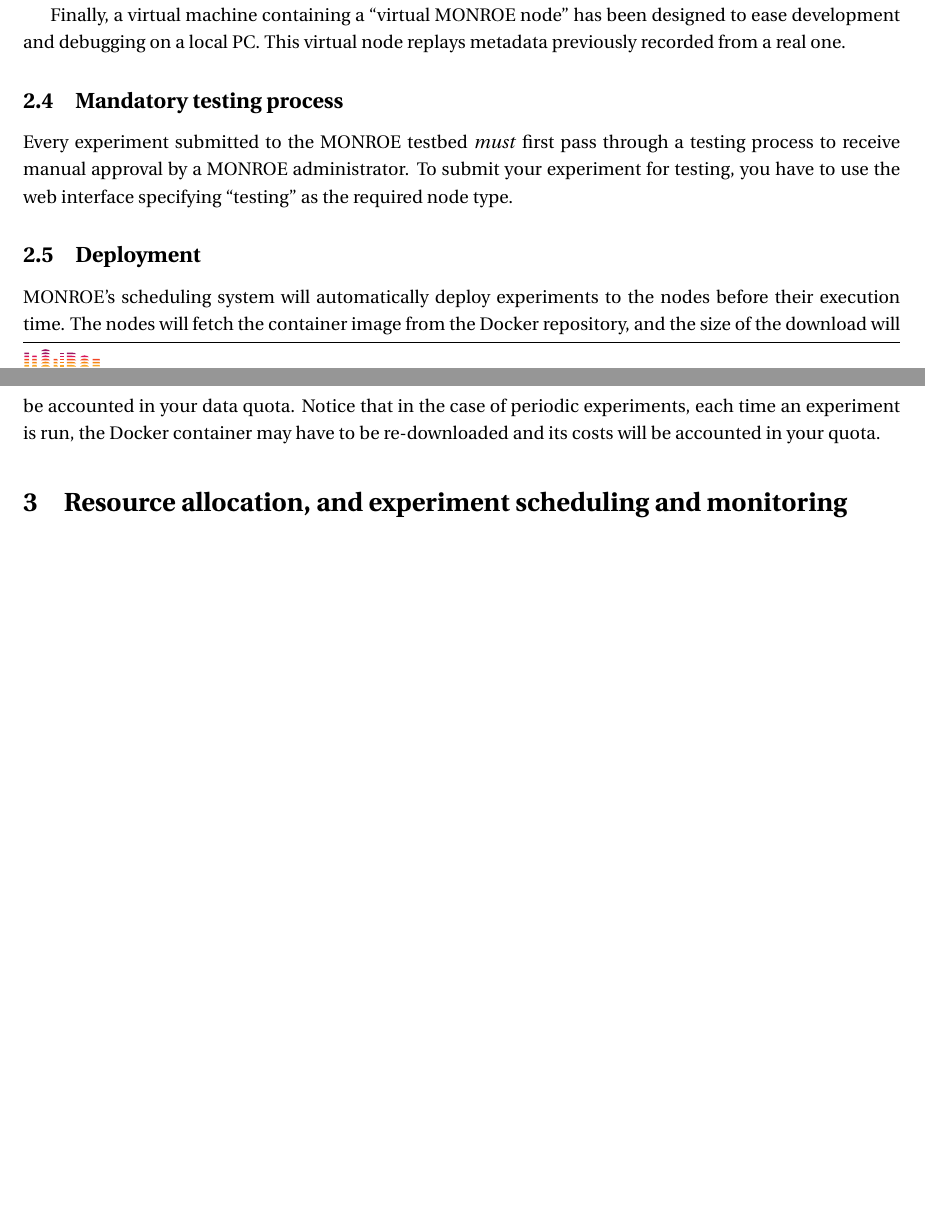
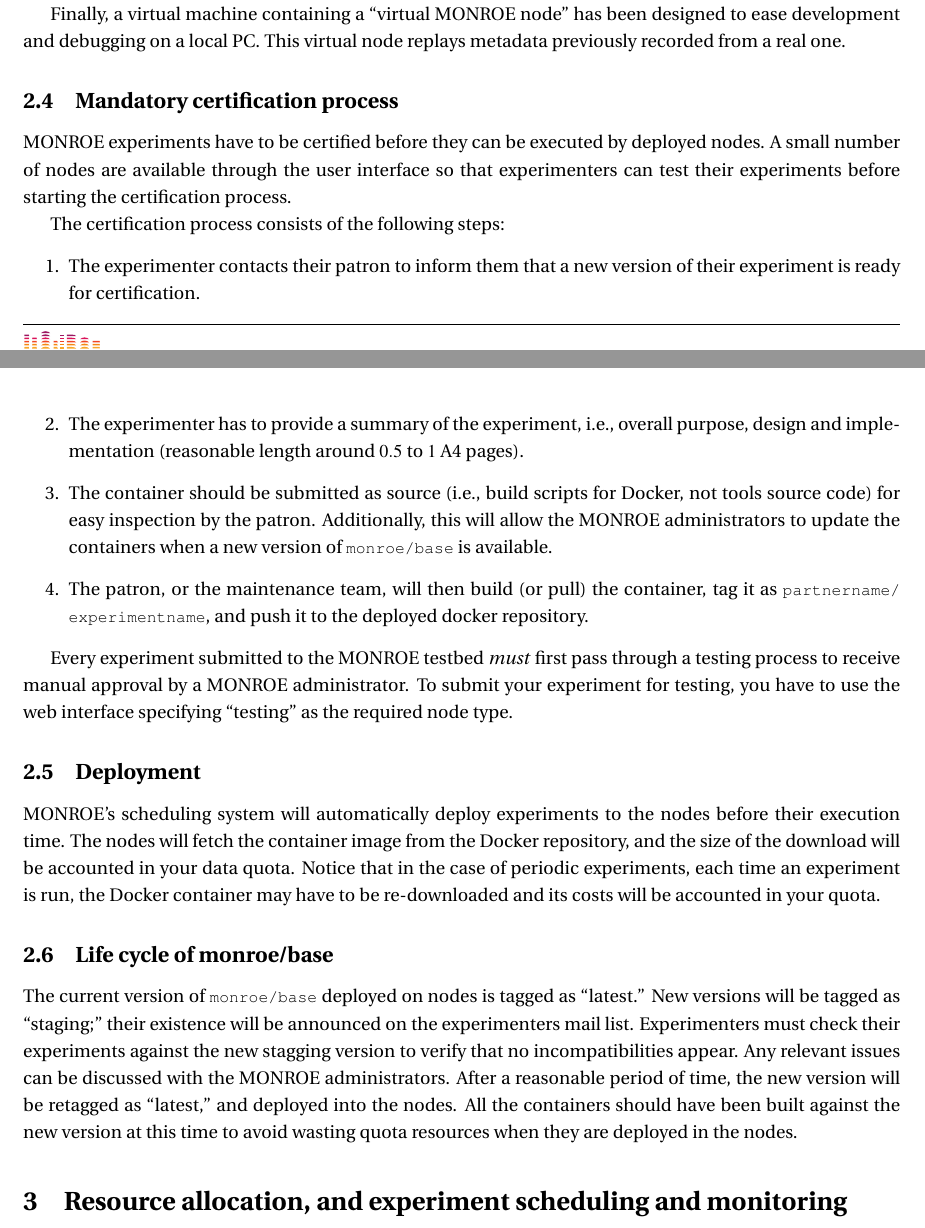
Before and after one commit to MONROE-PROJECT/UserManual, a LaTeX document (user_manual.tex): two parts of pages 13 and 14 of 64 before the commit and two parts of pages 13 and 14 of 65 after it, joined at a grey line, cut so that both start at the same text, the shorter picture padded with empty space. Compiled offline with pdfLaTeX.

Commit message:
Improved description of certification process. Added life cycle for monroe/base.

```diff
--- a/user_manual.tex
+++ b/user_manual.tex
@@ -514,8 +514,23 @@
 Finally, a virtual machine containing a ``virtual \monroe{} node'' has been designed to ease development and debugging on a local PC.
 This virtual node replays metadata previously recorded from a real one.
 
-\subsection{Mandatory testing process}
+\subsection{Mandatory certification process}
 \label{subsec:testingProcess}
+\monroe{} experiments have to be certified before they can be executed by deployed nodes.
+A small number of nodes are available through the user interface so that experimenters can test their experiments before starting the certification process.
+
+The certification process consists of the following steps:
+\begin{enumerate}
+	\item The experimenter contacts their patron to inform them that a new version of their experiment is ready for certification.
+
+	\item The experimenter has to provide a summary of the experiment, i.e., overall purpose, design and implementation (reasonable length around \num{0.5} to \num{1} A4~pages).
+
+	\item The container should be submitted as source (i.e., build scripts for Docker, not tools source code) for easy inspection by the patron.
+	Additionally, this will allow the \monroe{} administrators to update the containers when a new version of \identifier{monroe/base} is available.
+
+	\item The patron, or the maintenance team, will then build (or pull) the container, tag it as \identifier{partnername/\allowbreak experimentname}, and push it to the deployed docker repository.
+\end{enumerate}
+
 Every experiment submitted to the \monroe{} testbed \emph{must} first pass through a testing process to receive manual approval by a \monroe{} administrator.
 To submit your experiment for testing, you have to use the web interface specifying ``testing'' as the required node type.
 
@@ -524,6 +539,15 @@
 \monroe{}'s scheduling system will automatically deploy experiments to the nodes before their execution time.
 The nodes will fetch the container image from the Docker repository, and the size of the download will be accounted in your data quota.
 Notice that in the case of periodic experiments, each time an experiment is run, the Docker container may have to be re-downloaded and its costs will be accounted in your quota.
+
+\subsection{Life cycle of monroe/base}
+
+The current version of \identifier{monroe/base} deployed on nodes is tagged as ``latest.''
+New versions will be tagged as ``staging;'' their existence will be announced on the experimenters mail list.
+Experimenters must check their experiments against the new stagging version to verify that no incompatibilities appear.
+Any relevant issues can be discussed with the \monroe{} administrators.
+After a reasonable period of time, the new version will be retagged as ``latest,'' and deployed into the nodes.
+All the containers should have been built against the new version at this time to avoid wasting quota resources when they are deployed in the nodes.
 
 
 %------------------------------------------------------------%
```
Also changed, not shown: user_manual.pdf.
